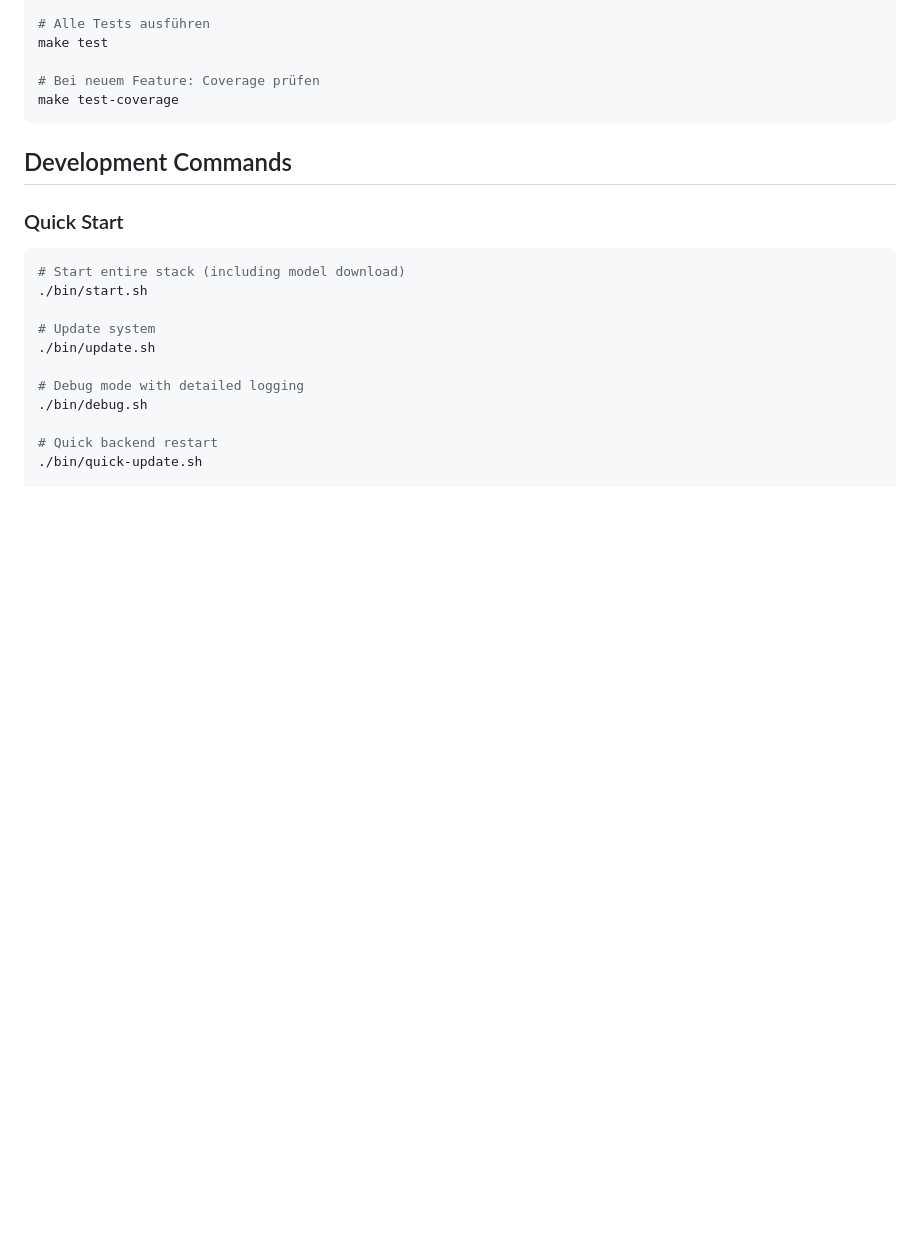
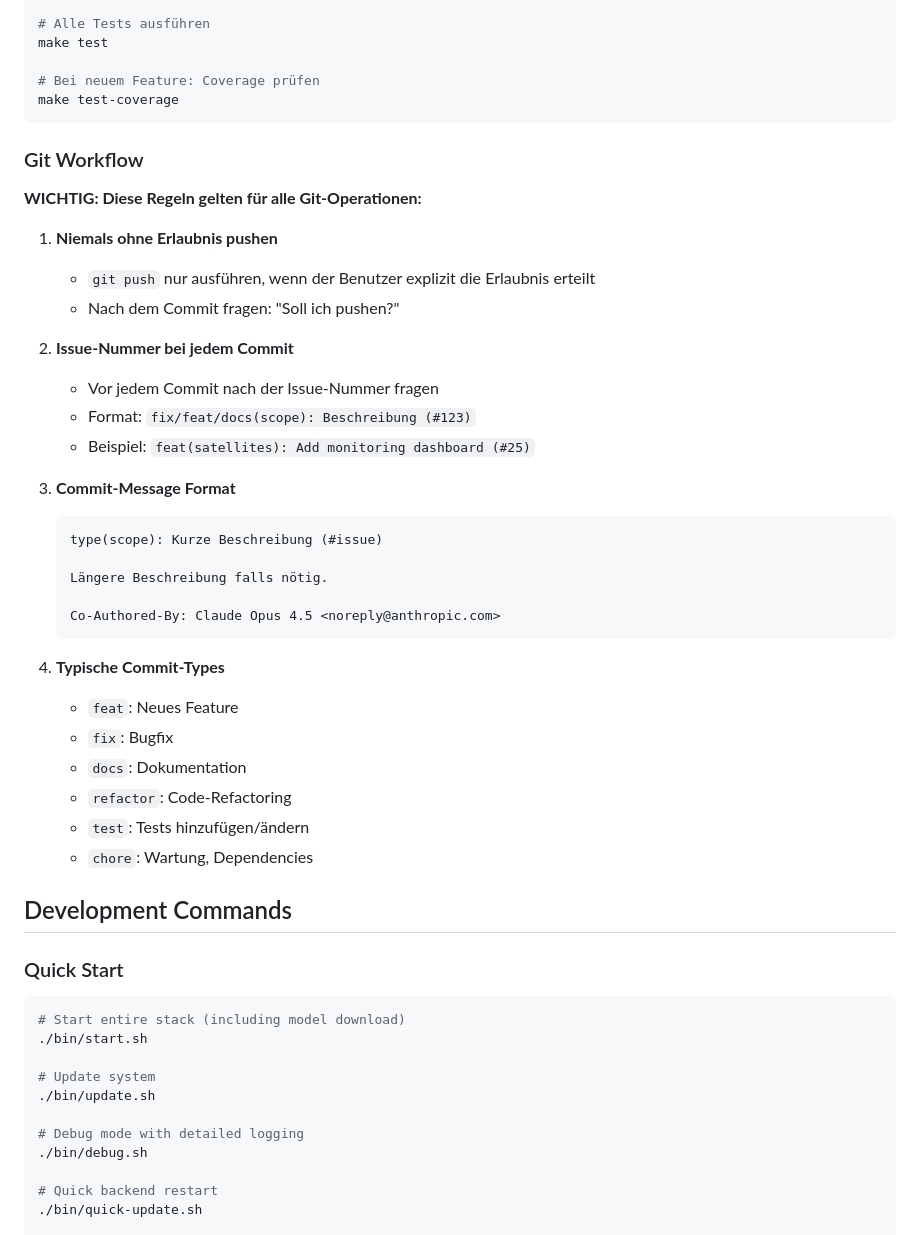
Before and after one commit to ebongard/renfield, a Markdown page: CLAUDE.md, the part around the change. Rendered like a GitHub page; blank space fills up the shorter version.

Commit message:
docs: Add git workflow guidelines to CLAUDE.md
- Never push without explicit permission
- Always ask for issue number before committing
- Document commit message format and types

Co-Authored-By: Claude Opus 4.5 <noreply@anthropic.com>

````diff
--- a/CLAUDE.md
+++ b/CLAUDE.md
@@ -167,6 +167,36 @@ make test
 # Bei neuem Feature: Coverage prüfen
 make test-coverage
 ```
+
+### Git Workflow
+
+**WICHTIG: Diese Regeln gelten für alle Git-Operationen:**
+
+1. **Niemals ohne Erlaubnis pushen**
+   - `git push` nur ausführen, wenn der Benutzer explizit die Erlaubnis erteilt
+   - Nach dem Commit fragen: "Soll ich pushen?"
+
+2. **Issue-Nummer bei jedem Commit**
+   - Vor jedem Commit nach der Issue-Nummer fragen
+   - Format: `fix/feat/docs(scope): Beschreibung (#123)`
+   - Beispiel: `feat(satellites): Add monitoring dashboard (#25)`
+
+3. **Commit-Message Format**
+   ```
+   type(scope): Kurze Beschreibung (#issue)
+
+   Längere Beschreibung falls nötig.
+
+   Co-Authored-By: Claude Opus 4.5 <noreply@anthropic.com>
+   ```
+
+4. **Typische Commit-Types**
+   - `feat`: Neues Feature
+   - `fix`: Bugfix
+   - `docs`: Dokumentation
+   - `refactor`: Code-Refactoring
+   - `test`: Tests hinzufügen/ändern
+   - `chore`: Wartung, Dependencies
 
 ## Development Commands
 
````
